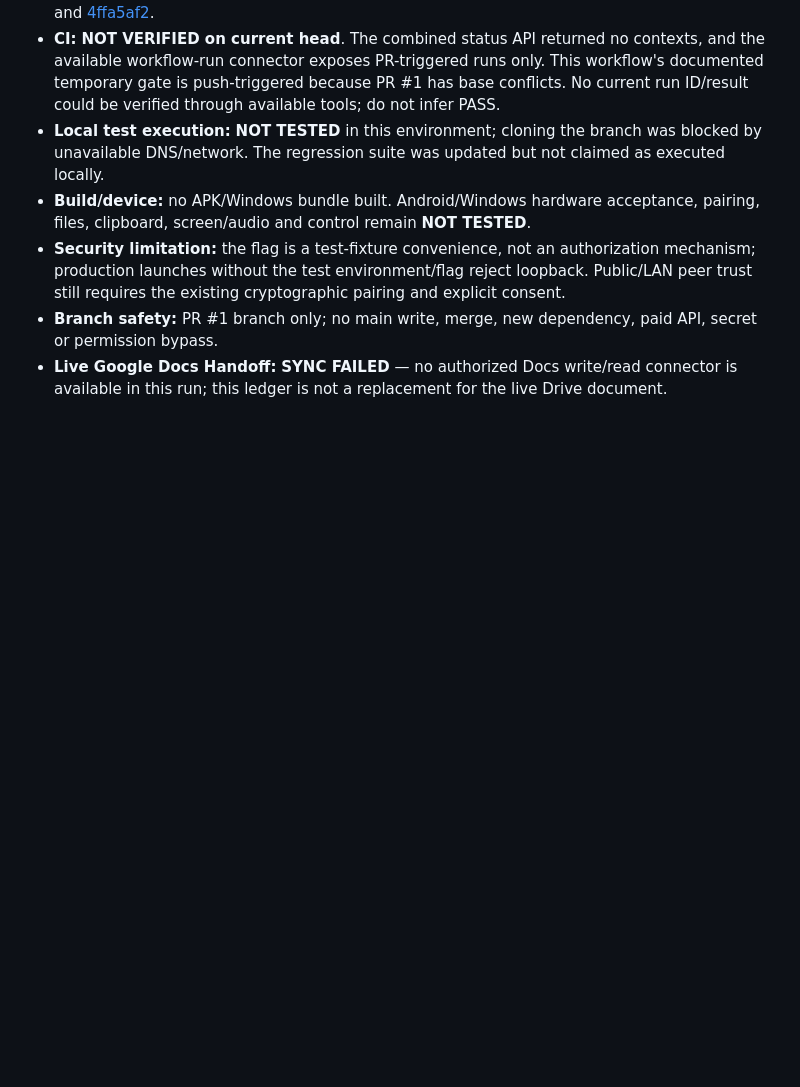
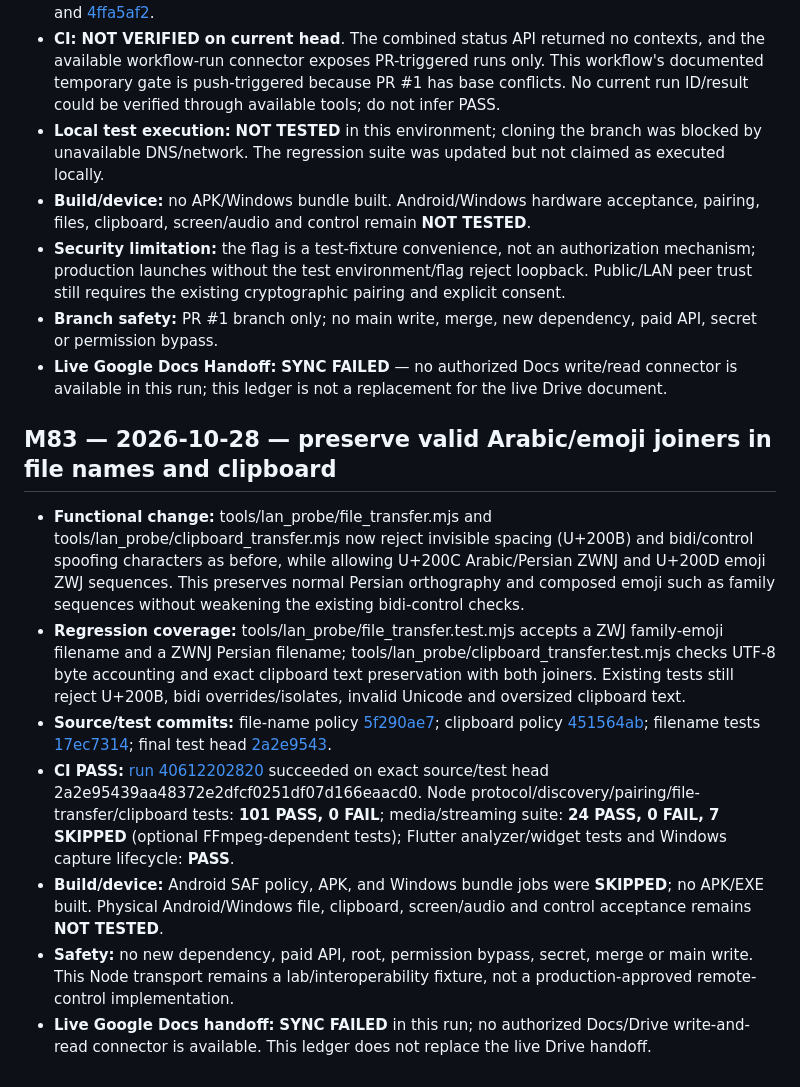
Before and after one commit to amroalhamedi2022-hue/Remote-Control, a Markdown page: docs/AUTONOMOUS_ACCEPTANCE.md, the part around the change. Drawn GitHub-style; blank space fills up the shorter version.

Commit message:
docs(remote): record M83 joiner interoperability acceptance

```diff
--- a/docs/AUTONOMOUS_ACCEPTANCE.md
+++ b/docs/AUTONOMOUS_ACCEPTANCE.md
@@ -551,3 +551,13 @@ No merge, no `main` changes, no new dependency, and no paid API.
 - **Security limitation:** the flag is a test-fixture convenience, not an authorization mechanism; production launches without the test environment/flag reject loopback. Public/LAN peer trust still requires the existing cryptographic pairing and explicit consent.
 - **Branch safety:** PR #1 branch only; no main write, merge, new dependency, paid API, secret or permission bypass.
 - **Live Google Docs Handoff:** **SYNC FAILED** — no authorized Docs write/read connector is available in this run; this ledger is not a replacement for the live Drive document.
+
+## M83 — 2026-10-28 — preserve valid Arabic/emoji joiners in file names and clipboard
+
+- **Functional change:** tools/lan_probe/file_transfer.mjs and tools/lan_probe/clipboard_transfer.mjs now reject invisible spacing (U+200B) and bidi/control spoofing characters as before, while allowing U+200C Arabic/Persian ZWNJ and U+200D emoji ZWJ sequences. This preserves normal Persian orthography and composed emoji such as family sequences without weakening the existing bidi-control checks.
+- **Regression coverage:** tools/lan_probe/file_transfer.test.mjs accepts a ZWJ family-emoji filename and a ZWNJ Persian filename; tools/lan_probe/clipboard_transfer.test.mjs checks UTF-8 byte accounting and exact clipboard text preservation with both joiners. Existing tests still reject U+200B, bidi overrides/isolates, invalid Unicode and oversized clipboard text.
+- **Source/test commits:** file-name policy [5f290ae7](https://github.com/amroalhamedi2022-hue/Remote-Control/commit/5f290ae774333c2593128c52ece4e45ca66b945f); clipboard policy [451564ab](https://github.com/amroalhamedi2022-hue/Remote-Control/commit/451564abbf2bbc1f77b2a4eaffa101916beb0aad); filename tests [17ec7314](https://github.com/amroalhamedi2022-hue/Remote-Control/commit/17ec7314bd6608e216b46ee69cb14ba2cef07535); final test head [2a2e9543](https://github.com/amroalhamedi2022-hue/Remote-Control/commit/2a2e95439aa48372e2dfcf0251df07d166eaacd0).
+- **CI PASS:** [run 40612202820](https://github.com/amroalhamedi2022-hue/Remote-Control/actions/runs/40612202820) succeeded on exact source/test head 2a2e95439aa48372e2dfcf0251df07d166eaacd0. Node protocol/discovery/pairing/file-transfer/clipboard tests: **101 PASS, 0 FAIL**; media/streaming suite: **24 PASS, 0 FAIL, 7 SKIPPED** (optional FFmpeg-dependent tests); Flutter analyzer/widget tests and Windows capture lifecycle: **PASS**.
+- **Build/device:** Android SAF policy, APK, and Windows bundle jobs were **SKIPPED**; no APK/EXE built. Physical Android/Windows file, clipboard, screen/audio and control acceptance remains **NOT TESTED**.
+- **Safety:** no new dependency, paid API, root, permission bypass, secret, merge or main write. This Node transport remains a lab/interoperability fixture, not a production-approved remote-control implementation.
+- **Live Google Docs handoff:** **SYNC FAILED** in this run; no authorized Docs/Drive write-and-read connector is available. This ledger does not replace the live Drive handoff.
```
